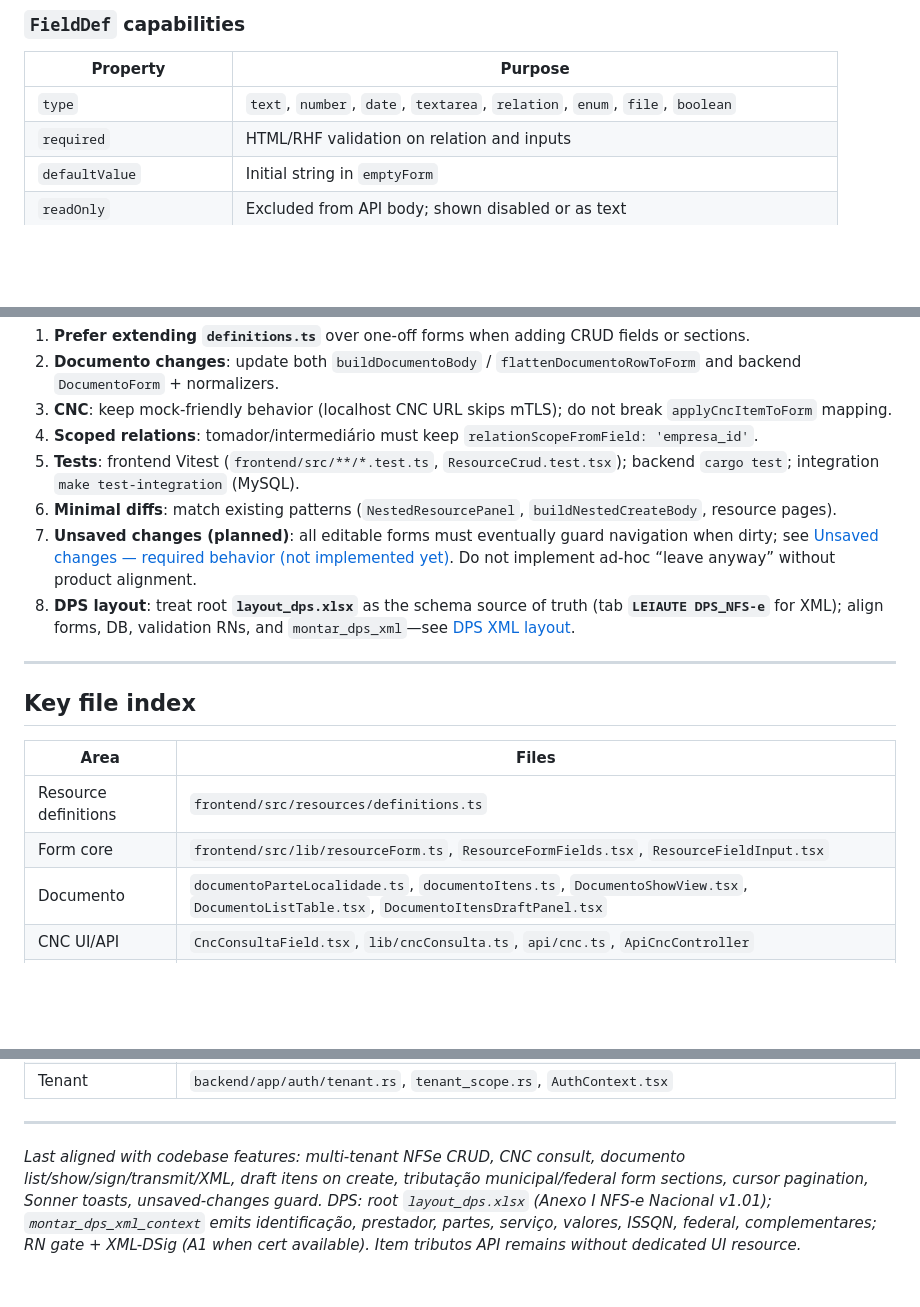
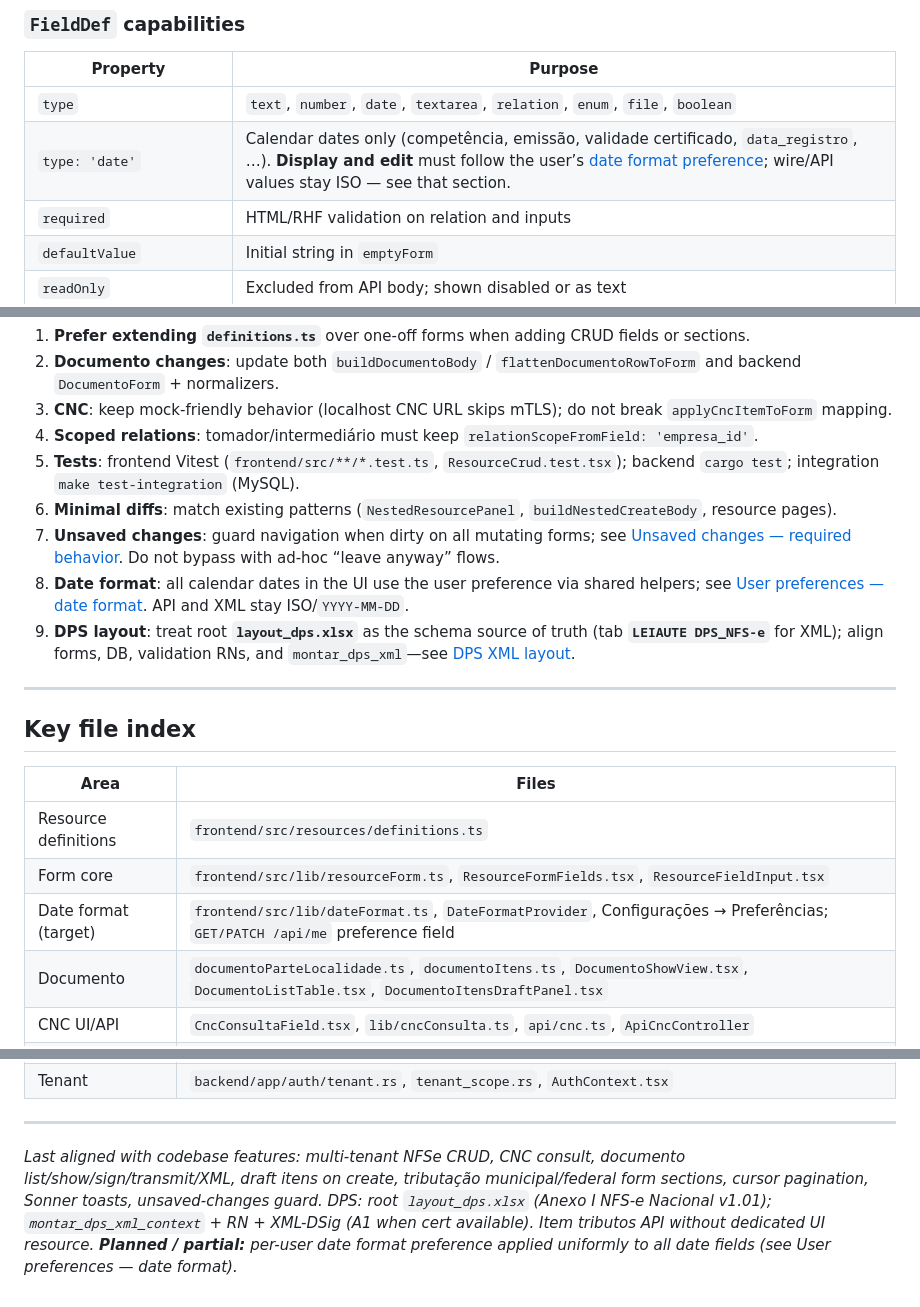
Before and after one commit to doido-rs/quicknfe, a Markdown page: AGENTS.md, 3 parts joined by grey strips. Rendered like a GitHub page; blank space fills up the shorter version.

Commit message:
feat: update the AGENTS.md

```diff
--- a/AGENTS.md
+++ b/AGENTS.md
@@ -74,6 +74,7 @@ Forms are **not** hand-written per screen. They share:
 | Property | Purpose |
 |----------|---------|
 | `type` | `text`, `number`, `date`, `textarea`, `relation`, `enum`, `file`, `boolean` |
+| `type: 'date'` | Calendar dates only (competência, emissão, validade certificado, `data_registro`, …). **Display and edit** must follow the user’s [date format preference](#user-preferences--date-format); wire/API values stay ISO — see that section. |
 | `required` | HTML/RHF validation on relation and inputs |
 | `defaultValue` | Initial string in `emptyForm` |
 | `readOnly` | Excluded from API body; shown disabled or as text |
@@ -405,8 +456,9 @@ OpenAPI: `docs/api/openapi.yaml` (may lag newest routes like `assinar` — verif
 4. **Scoped relations**: tomador/intermediário must keep `relationScopeFromField: 'empresa_id'`.
 5. **Tests**: frontend Vitest (`frontend/src/**/*.test.ts`, `ResourceCrud.test.tsx`); backend `cargo test`; integration `make test-integration` (MySQL).
 6. **Minimal diffs**: match existing patterns (`NestedResourcePanel`, `buildNestedCreateBody`, resource pages).
-7. **Unsaved changes (planned)**: all editable forms must eventually guard navigation when dirty; see [Unsaved changes — required behavior (not implemented yet)](#unsaved-changes--required-behavior-not-implemented-yet). Do not implement ad-hoc “leave anyway” without product alignment.
-8. **DPS layout**: treat root **`layout_dps.xlsx`** as the schema source of truth (tab **`LEIAUTE DPS_NFS-e`** for XML); align forms, DB, validation RNs, and `montar_dps_xml`—see [DPS XML layout](#dps-xml-layout-layout_dpsxlsx).
+7. **Unsaved changes**: guard navigation when dirty on all mutating forms; see [Unsaved changes — required behavior](#unsaved-changes--required-behavior). Do not bypass with ad-hoc “leave anyway” flows.
+8. **Date format**: all calendar dates in the UI use the user preference via shared helpers; see [User preferences — date format](#user-preferences--date-format). API and XML stay ISO/`YYYY-MM-DD`.
+9. **DPS layout**: treat root **`layout_dps.xlsx`** as the schema source of truth (tab **`LEIAUTE DPS_NFS-e`** for XML); align forms, DB, validation RNs, and `montar_dps_xml`—see [DPS XML layout](#dps-xml-layout-layout_dpsxlsx).
 
 ---
 
@@ -416,6 +468,7 @@ OpenAPI: `docs/api/openapi.yaml` (may lag newest routes like `assinar` — verif
 |------|--------|
 | Resource definitions | `frontend/src/resources/definitions.ts` |
 | Form core | `frontend/src/lib/resourceForm.ts`, `ResourceFormFields.tsx`, `ResourceFieldInput.tsx` |
+| Date format (target) | `frontend/src/lib/dateFormat.ts`, `DateFormatProvider`, Configurações → Preferências; `GET/PATCH /api/me` preference field |
 | Documento | `documentoParteLocalidade.ts`, `documentoItens.ts`, `DocumentoShowView.tsx`, `DocumentoListTable.tsx`, `DocumentoItensDraftPanel.tsx` |
 | CNC UI/API | `CncConsultaField.tsx`, `lib/cncConsulta.ts`, `api/cnc.ts`, `ApiCncController` |
 | Documento API | `documentos_controller.rs`, `documento_presentacao.rs`, `nfse/dps.rs` |
@@ -426,4 +479,4 @@ OpenAPI: `docs/api/openapi.yaml` (may lag newest routes like `assinar` — verif
 
 ---
 
-*Last aligned with codebase features: multi-tenant NFSe CRUD, CNC consult, documento list/show/sign/transmit/XML, draft itens on create, tributação municipal/federal form sections, cursor pagination, Sonner toasts, unsaved-changes guard. DPS: root `layout_dps.xlsx` (Anexo I NFS-e Nacional v1.01); `montar_dps_xml_context` emits identificação, prestador, partes, serviço, valores, ISSQN, federal, complementares; RN gate + XML-DSig (A1 when cert available). Item tributos API remains without dedicated UI resource.*
+*Last aligned with codebase features: multi-tenant NFSe CRUD, CNC consult, documento list/show/sign/transmit/XML, draft itens on create, tributação municipal/federal form sections, cursor pagination, Sonner toasts, unsaved-changes guard. DPS: root `layout_dps.xlsx` (Anexo I NFS-e Nacional v1.01); `montar_dps_xml_context` + RN + XML-DSig (A1 when cert available). Item tributos API without dedicated UI resource. **Planned / partial:** per-user date format preference applied uniformly to all date fields (see User preferences — date format).*
```
Also changed, not shown: other parts of AGENTS.md (+50 -0 lines).
